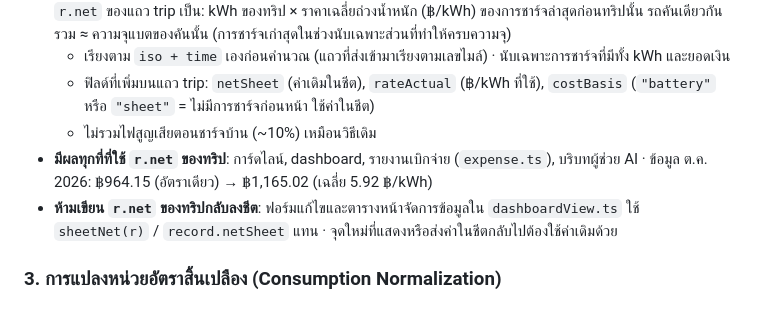
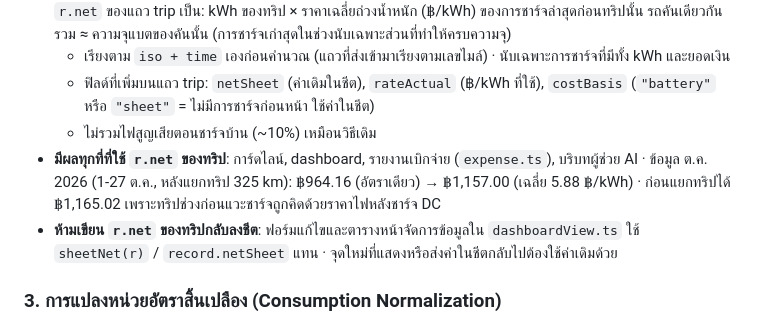
Before and after one commit to warakhonw-prog/Ev-log, a Markdown page: CONTEXT.md, the part around the change. Rendered like a GitHub page.

```diff
--- a/CONTEXT.md
+++ b/CONTEXT.md
@@ -233,7 +233,7 @@ export interface PeriodSummary {
   - เรียงตาม `iso + time` เองก่อนคำนวณ (แถวที่ส่งเข้ามาเรียงตามเลขไมล์) · นับเฉพาะการชาร์จที่มีทั้ง kWh และยอดเงิน
   - ฟิลด์ที่เพิ่มบนแถว trip: `netSheet` (ค่าเดิมในชีต), `rateActual` (฿/kWh ที่ใช้), `costBasis` (`"battery"` หรือ `"sheet"` = ไม่มีการชาร์จก่อนหน้า ใช้ค่าในชีต)
   - ไม่รวมไฟสูญเสียตอนชาร์จบ้าน (~10%) เหมือนวิธีเดิม
-- **มีผลทุกที่ที่ใช้ `r.net` ของทริป**: การ์ดไลน์, dashboard, รายงานเบิกจ่าย (`expense.ts`), บริบทผู้ช่วย AI · ข้อมูล ต.ค. 2026: ฿964.15 (อัตราเดียว) → ฿1,165.02 (เฉลี่ย 5.92 ฿/kWh)
+- **มีผลทุกที่ที่ใช้ `r.net` ของทริป**: การ์ดไลน์, dashboard, รายงานเบิกจ่าย (`expense.ts`), บริบทผู้ช่วย AI · ข้อมูล ต.ค. 2026 (1-27 ต.ค., หลังแยกทริป 325 km): ฿964.16 (อัตราเดียว) → ฿1,157.00 (เฉลี่ย 5.88 ฿/kWh) · ก่อนแยกทริปได้ ฿1,165.02 เพราะทริปช่วงก่อนแวะชาร์จถูกคิดด้วยราคาไฟหลังชาร์จ DC
 - **ห้ามเขียน `r.net` ของทริปกลับลงชีต**: ฟอร์มแก้ไขและตารางหน้าจัดการข้อมูลใน `dashboardView.ts` ใช้ `sheetNet(r)` / `record.netSheet` แทน · จุดใหม่ที่แสดงหรือส่งค่าในชีตกลับไปต้องใช้ค่าเดิมด้วย
 
 ### 3. การแปลงหน่วยอัตราสิ้นเปลือง (Consumption Normalization)
```
Also changed, not shown: ROADMAP.md (+2 -1 lines).
